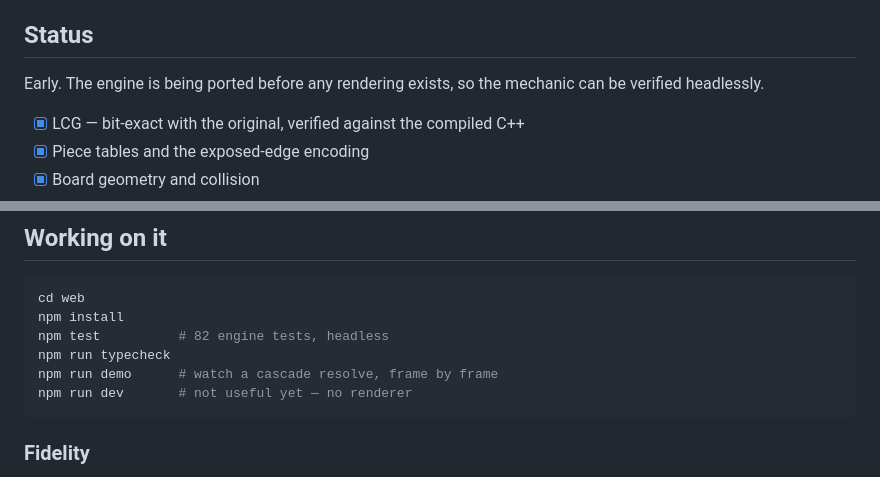
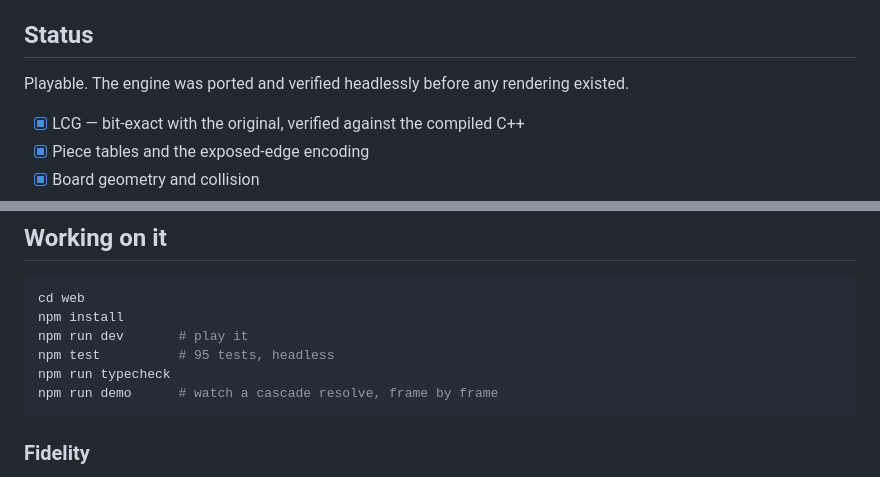
Before and after one commit to pedrinho/quadra-web, a Markdown page: README.md, 2 parts joined by grey strips. Drawn GitHub-style.

Commit message:
Bring README status up to date
Co-Authored-By: Claude <noreply@anthropic.com>

````diff
--- a/README.md
+++ b/README.md
@@ -58,8 +58,7 @@ as a test oracle — golden values are generated from it rather than assumed.
 
 ## Status
 
-Early. The engine is being ported before any rendering exists, so the mechanic can be verified
-headlessly.
+Playable. The engine was ported and verified headlessly before any rendering existed.
 
 - [x] LCG — bit-exact with the original, verified against the compiled C++
 - [x] Piece tables and the exposed-edge encoding
@@ -94,10 +93,10 @@ in the project plan.
 ```sh
 cd web
 npm install
-npm test          # 82 engine tests, headless
+npm run dev       # play it
+npm test          # 95 tests, headless
 npm run typecheck
 npm run demo      # watch a cascade resolve, frame by frame
-npm run dev       # not useful yet — no renderer
 ```
 
 ### Fidelity
````
